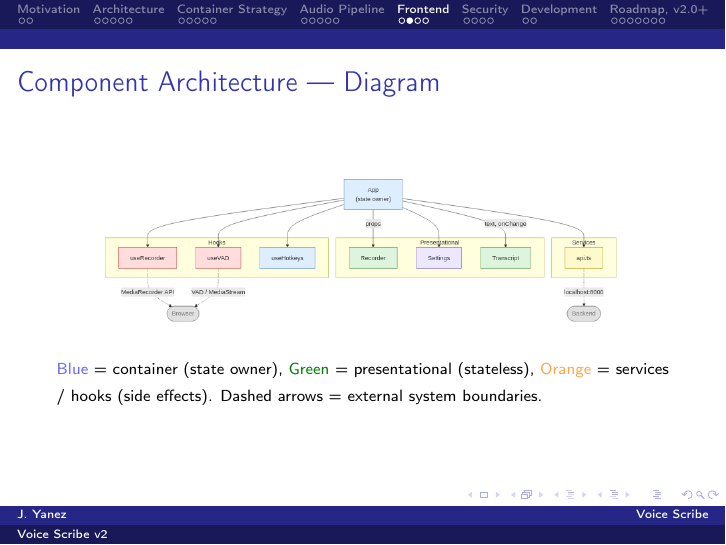
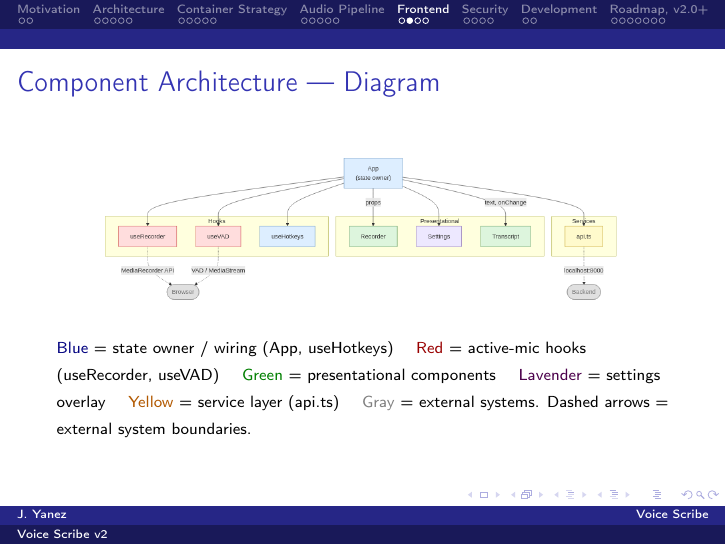
Before and after one commit to JohnYanez95/voice-scribe, LaTeX slides (docs/v2/presentation/main.tex): page 21 of 36. Compiled offline with pdfLaTeX.

Commit message:
Fix component architecture diagram color key caption
Previous caption was incomplete (missing red, lavender, gray) and
incorrect (said 'orange' — no orange exists in the diagram). Replaced
with full six-color key: blue=state owner/wiring, red=active-mic hooks,
green=presentational, lavender=settings overlay, yellow=service layer,
gray=external systems. PDF recompiled.

Co-Authored-By: Claude Sonnet 4.6 <noreply@anthropic.com>

```diff
--- a/docs/v2/presentation/main.tex
+++ b/docs/v2/presentation/main.tex
@@ -716,9 +716,13 @@
     \end{center}
 
     \vspace{0.2em}
-    {\scriptsize \textcolor{blue!60}{Blue} = container (state owner),
-    \textcolor{green!50!black}{Green} = presentational (stateless),
-    \textcolor{orange!70}{Orange} = services / hooks (side effects).
+    {\scriptsize
+    \textcolor{blue!50!black}{Blue} = state owner / wiring (App, useHotkeys) \quad
+    \textcolor{red!60!black}{Red} = active-mic hooks (useRecorder, useVAD) \quad
+    \textcolor{green!50!black}{Green} = presentational components \quad
+    \textcolor{violet!60!black}{Lavender} = settings overlay \quad
+    \textcolor{orange!70!black}{Yellow} = service layer (api.ts) \quad
+    \textcolor{gray}{Gray} = external systems.
     Dashed arrows = external system boundaries.}
 \end{frame}
 
```
Also changed, not shown: docs/v2/presentation/main.pdf.
